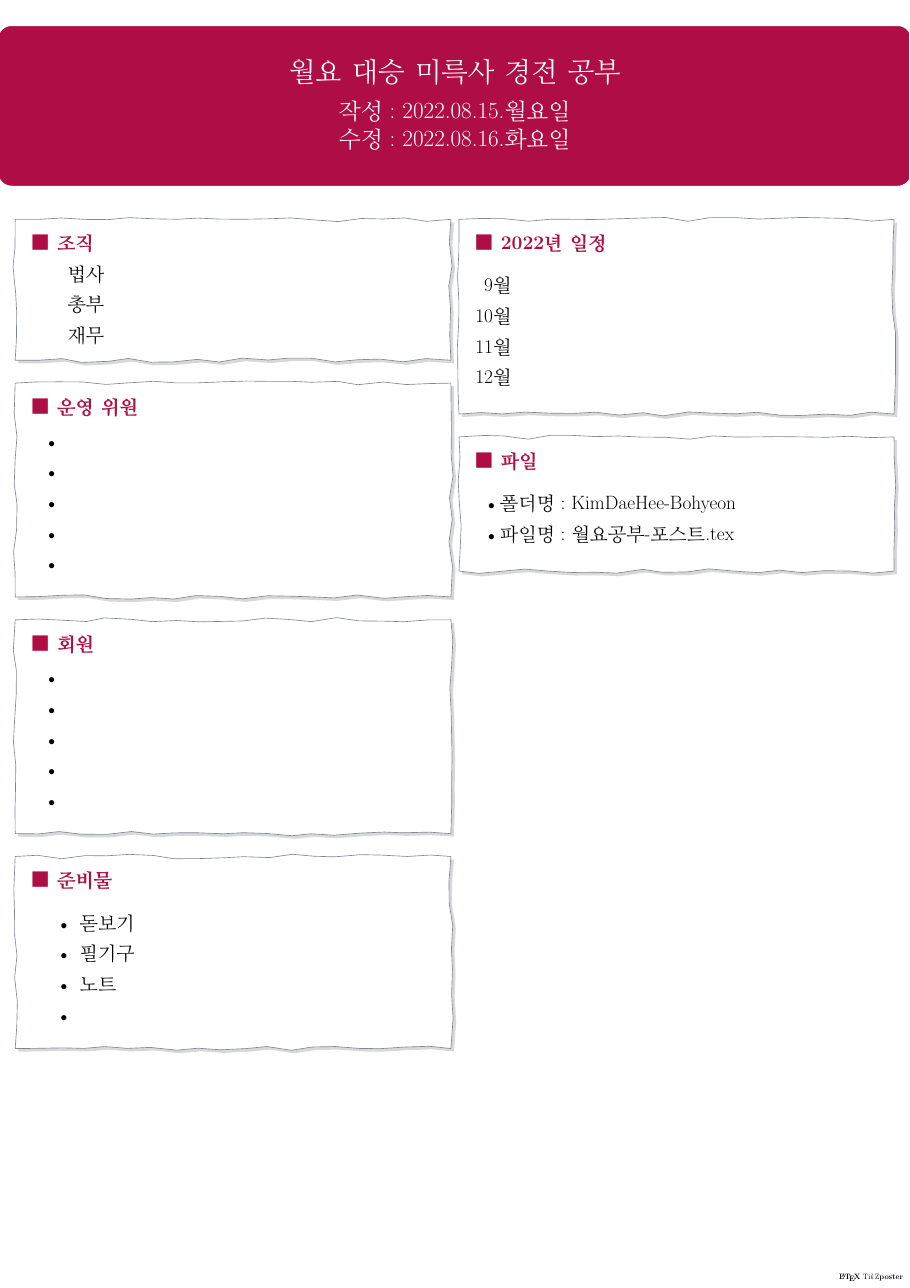
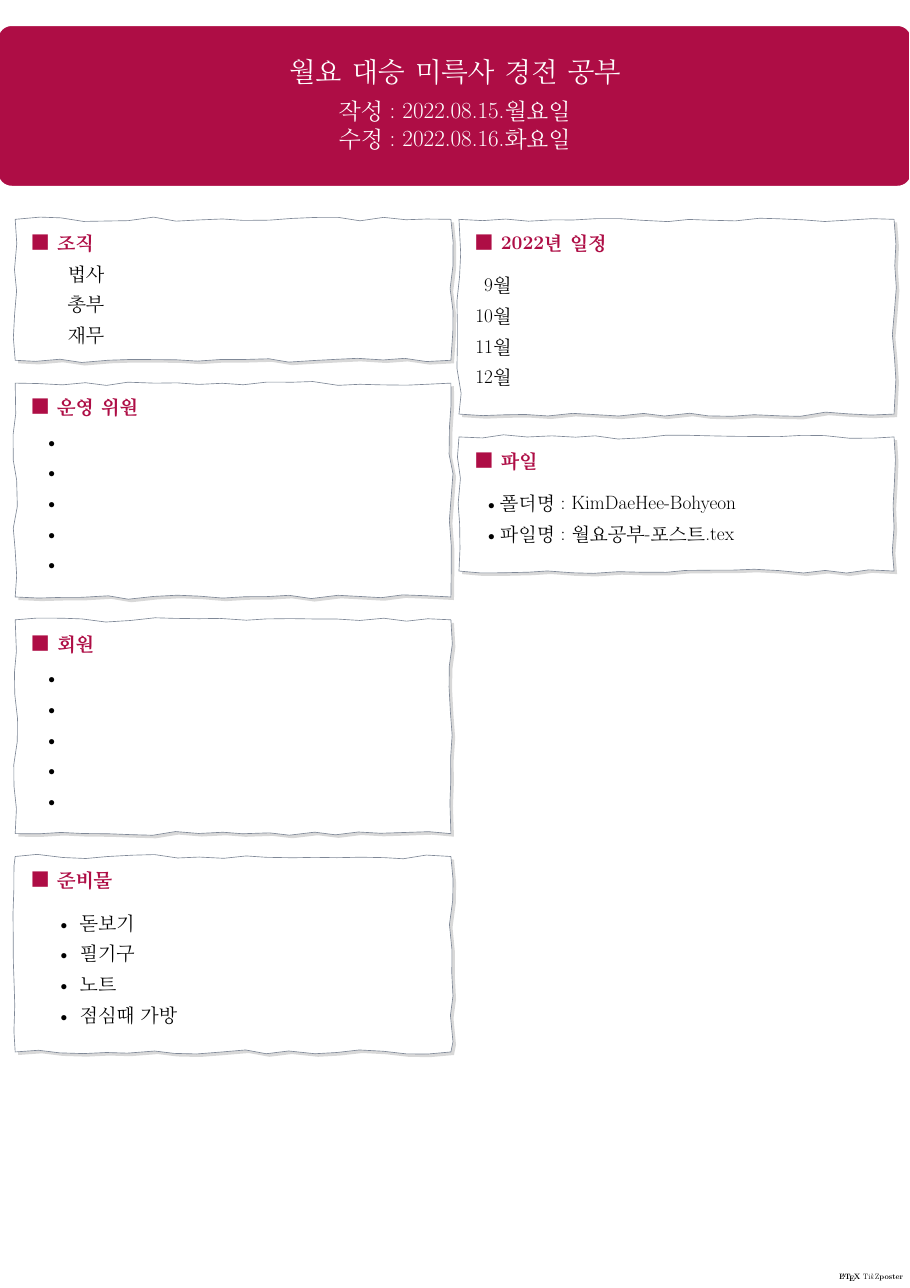
Before and after one commit to kimdaehee5609/KimDaeHee-Bohyeon, a LaTeX poster (월요공부-포스트.tex): the whole page. The pictures show the PDF file 월요공부-포스트.pdf that the author committed with the source.

Commit message:
no message

```diff
--- a/월요공부-포스트.tex
+++ b/월요공부-포스트.tex
@@ -177,7 +177,7 @@
 					\item 돋보기
 					\item 필기구
 					\item 노트
-					\item
+					\item 점심때 가방
 					\end{itemize}
 				\end{LARGE}
 			}
```
Also changed, not shown: 월요공부-포스트.pdf.
